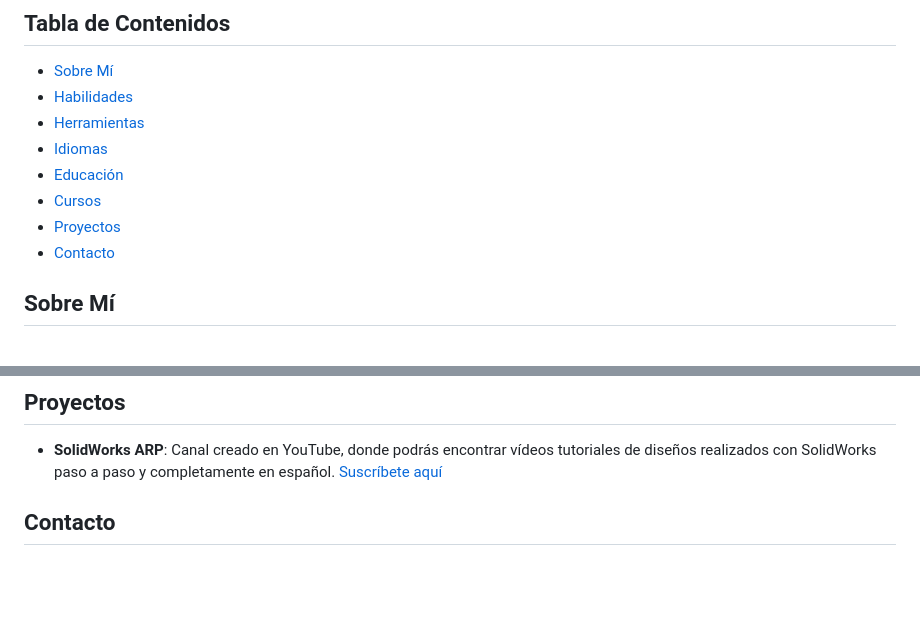
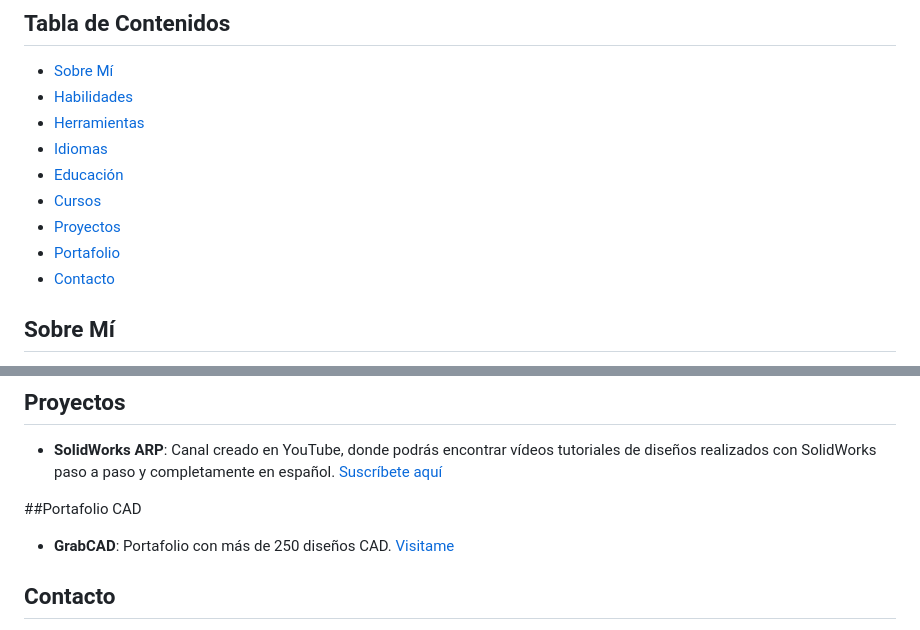
Before and after one commit to arperezinf/arperezinf.github.io, a Markdown page: README.md, 2 parts joined by grey strips. Rendered like a GitHub page; blank space fills up the shorter version.

```diff
--- a/README.md
+++ b/README.md
@@ -11,6 +11,7 @@
 - [Educación](#educación)
 - [Cursos](#cursos)
 - [Proyectos](#proyectos)
+- [Portafolio](#portafolio)
 - [Contacto](#contacto)
 
 ## Sobre Mí
@@ -80,6 +81,9 @@ Busco oportunidades para ampliar mis conocimientos en proyectos desafiantes dond
 ## Proyectos
 - **SolidWorks ARP**: Canal creado en YouTube, donde podrás encontrar vídeos tutoriales de diseños realizados con SolidWorks paso a paso y completamente en español. [Suscríbete aquí](https://www.youtube.com/@solidworksarp?sub_confirmation=1)
 
+##Portafolio CAD
+- **GrabCAD**: Portafolio con más de 250 diseños CAD. [Visitame](https://grabcad.com/andry.rodriguez.perez-1)
+
 ## Contacto
 - **Email**: [arperezinf@hotmail.com](mailto:arperezinf@hotmail.com)
 - **LinkedIn**: [www.linkedin.com/in/arperezinf](https://www.linkedin.com/in/arperezinf)
```
